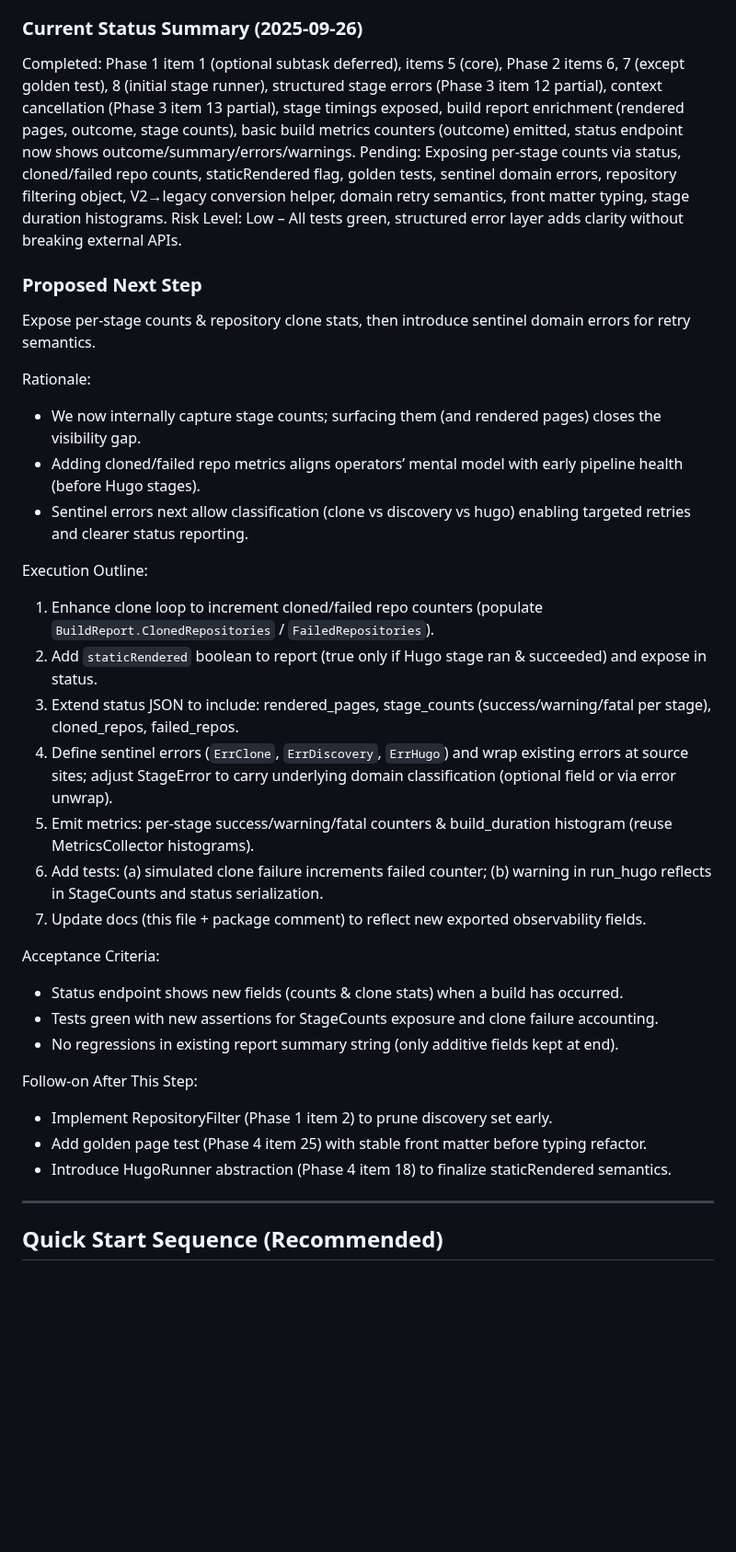
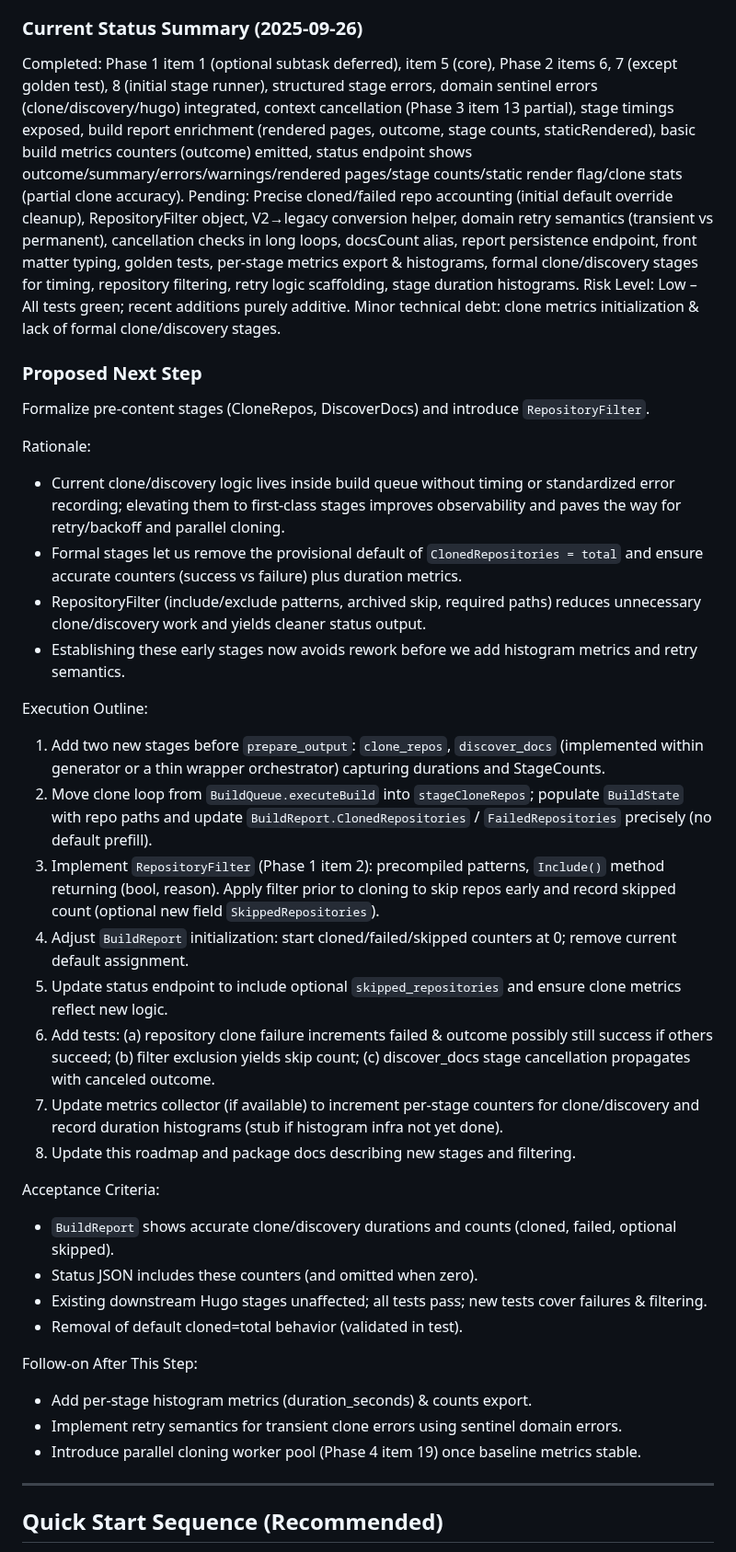
Before and after one commit to inful/docbuilder, a Markdown page: refactoring.md, the part around one of its changes. Shown at 92% size. GitHub-like rendering; blank space fills up the shorter version.

Commit message:
docs(refactoring): update roadmap with sentinel errors, stage counts exposure, staticRendered, and next steps for clone/discovery stages + filtering

```diff
--- a/refactoring.md
+++ b/refactoring.md
@@ -187,36 +187,39 @@ Record decisions (e.g., skipping AST parser) inline with a short rationale.
 - Build report currently excludes `staticRendered` until pipeline/runner abstraction (Phase 3 & 18) clarifies final render success semantics.
 
 ### Current Status Summary (2025-09-26)
-Completed: Phase 1 item 1 (optional subtask deferred), items 5 (core), Phase 2 items 6, 7 (except golden test), 8 (initial stage runner), structured stage errors (Phase 3 item 12 partial), context cancellation (Phase 3 item 13 partial), stage timings exposed, build report enrichment (rendered pages, outcome, stage counts), basic build metrics counters (outcome) emitted, status endpoint now shows outcome/summary/errors/warnings.
-Pending: Exposing per-stage counts via status, cloned/failed repo counts, staticRendered flag, golden tests, sentinel domain errors, repository filtering object, V2→legacy conversion helper, domain retry semantics, front matter typing, stage duration histograms.
-Risk Level: Low – All tests green, structured error layer adds clarity without breaking external APIs.
+Completed: Phase 1 item 1 (optional subtask deferred), item 5 (core), Phase 2 items 6, 7 (except golden test), 8 (initial stage runner), structured stage errors, domain sentinel errors (clone/discovery/hugo) integrated, context cancellation (Phase 3 item 13 partial), stage timings exposed, build report enrichment (rendered pages, outcome, stage counts, staticRendered), basic build metrics counters (outcome) emitted, status endpoint shows outcome/summary/errors/warnings/rendered pages/stage counts/static render flag/clone stats (partial clone accuracy).
+Pending: Precise cloned/failed repo accounting (initial default override cleanup), RepositoryFilter object, V2→legacy conversion helper, domain retry semantics (transient vs permanent), cancellation checks in long loops, docsCount alias, report persistence endpoint, front matter typing, golden tests, per-stage metrics export & histograms, formal clone/discovery stages for timing, repository filtering, retry logic scaffolding, stage duration histograms.
+Risk Level: Low – All tests green; recent additions purely additive. Minor technical debt: clone metrics initialization & lack of formal clone/discovery stages.
 
 ### Proposed Next Step
-Expose per-stage counts & repository clone stats, then introduce sentinel domain errors for retry semantics.
+Formalize pre-content stages (CloneRepos, DiscoverDocs) and introduce `RepositoryFilter`.
 
 Rationale:
-- We now internally capture stage counts; surfacing them (and rendered pages) closes the visibility gap.
-- Adding cloned/failed repo metrics aligns operators’ mental model with early pipeline health (before Hugo stages).
-- Sentinel errors next allow classification (clone vs discovery vs hugo) enabling targeted retries and clearer status reporting.
+- Current clone/discovery logic lives inside build queue without timing or standardized error recording; elevating them to first-class stages improves observability and paves the way for retry/backoff and parallel cloning.
+- Formal stages let us remove the provisional default of `ClonedRepositories = total` and ensure accurate counters (success vs failure) plus duration metrics.
+- RepositoryFilter (include/exclude patterns, archived skip, required paths) reduces unnecessary clone/discovery work and yields cleaner status output.
+- Establishing these early stages now avoids rework before we add histogram metrics and retry semantics.
 
 Execution Outline:
-1. Enhance clone loop to increment cloned/failed repo counters (populate `BuildReport.ClonedRepositories` / `FailedRepositories`).
-2. Add `staticRendered` boolean to report (true only if Hugo stage ran & succeeded) and expose in status.
-3. Extend status JSON to include: rendered_pages, stage_counts (success/warning/fatal per stage), cloned_repos, failed_repos.
-4. Define sentinel errors (`ErrClone`, `ErrDiscovery`, `ErrHugo`) and wrap existing errors at source sites; adjust StageError to carry underlying domain classification (optional field or via error unwrap).
-5. Emit metrics: per-stage success/warning/fatal counters & build_duration histogram (reuse MetricsCollector histograms).
-6. Add tests: (a) simulated clone failure increments failed counter; (b) warning in run_hugo reflects in StageCounts and status serialization.
-7. Update docs (this file + package comment) to reflect new exported observability fields.
+1. Add two new stages before `prepare_output`: `clone_repos`, `discover_docs` (implemented within generator or a thin wrapper orchestrator) capturing durations and StageCounts.
+2. Move clone loop from `BuildQueue.executeBuild` into `stageCloneRepos`; populate `BuildState` with repo paths and update `BuildReport.ClonedRepositories` / `FailedRepositories` precisely (no default prefill).
+3. Implement `RepositoryFilter` (Phase 1 item 2): precompiled patterns, `Include()` method returning (bool, reason). Apply filter prior to cloning to skip repos early and record skipped count (optional new field `SkippedRepositories`).
+4. Adjust `BuildReport` initialization: start cloned/failed/skipped counters at 0; remove current default assignment.
+5. Update status endpoint to include optional `skipped_repositories` and ensure clone metrics reflect new logic.
+6. Add tests: (a) repository clone failure increments failed & outcome possibly still success if others succeed; (b) filter exclusion yields skip count; (c) discover_docs stage cancellation propagates with canceled outcome.
+7. Update metrics collector (if available) to increment per-stage counters for clone/discovery and record duration histograms (stub if histogram infra not yet done).
+8. Update this roadmap and package docs describing new stages and filtering.
 
 Acceptance Criteria:
-- Status endpoint shows new fields (counts & clone stats) when a build has occurred.
-- Tests green with new assertions for StageCounts exposure and clone failure accounting.
-- No regressions in existing report summary string (only additive fields kept at end).
+- `BuildReport` shows accurate clone/discovery durations and counts (cloned, failed, optional skipped).
+- Status JSON includes these counters (and omitted when zero).
+- Existing downstream Hugo stages unaffected; all tests pass; new tests cover failures & filtering.
+- Removal of default cloned=total behavior (validated in test).
 
 Follow-on After This Step:
-- Implement RepositoryFilter (Phase 1 item 2) to prune discovery set early.
-- Add golden page test (Phase 4 item 25) with stable front matter before typing refactor.
-- Introduce HugoRunner abstraction (Phase 4 item 18) to finalize staticRendered semantics.
+- Add per-stage histogram metrics (duration_seconds) & counts export.
+- Implement retry semantics for transient clone errors using sentinel domain errors.
+- Introduce parallel cloning worker pool (Phase 4 item 19) once baseline metrics stable.
 
 ---
 ## Quick Start Sequence (Recommended)
```
Also changed, not shown: other parts of refactoring.md (+4 -4 lines).
